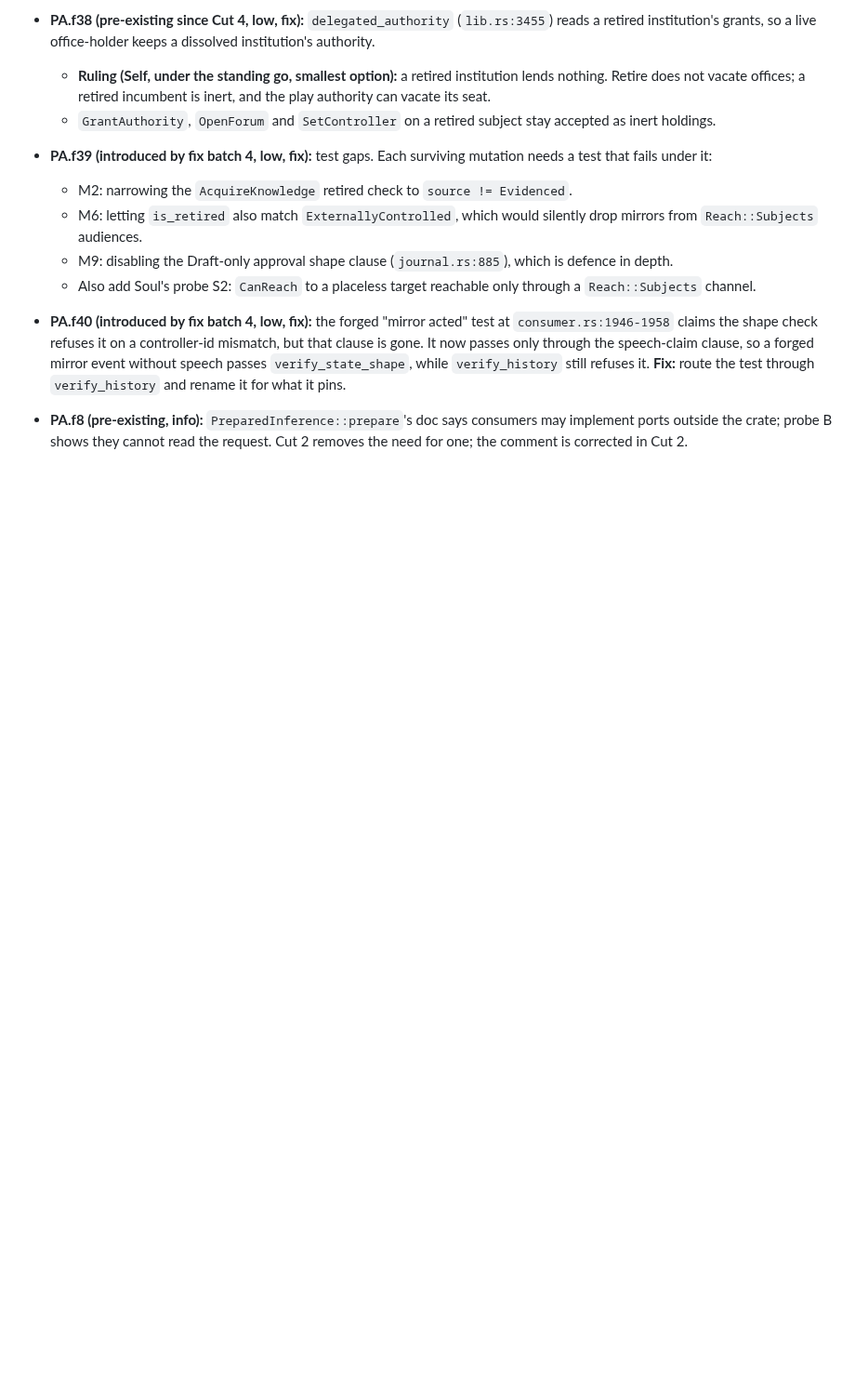
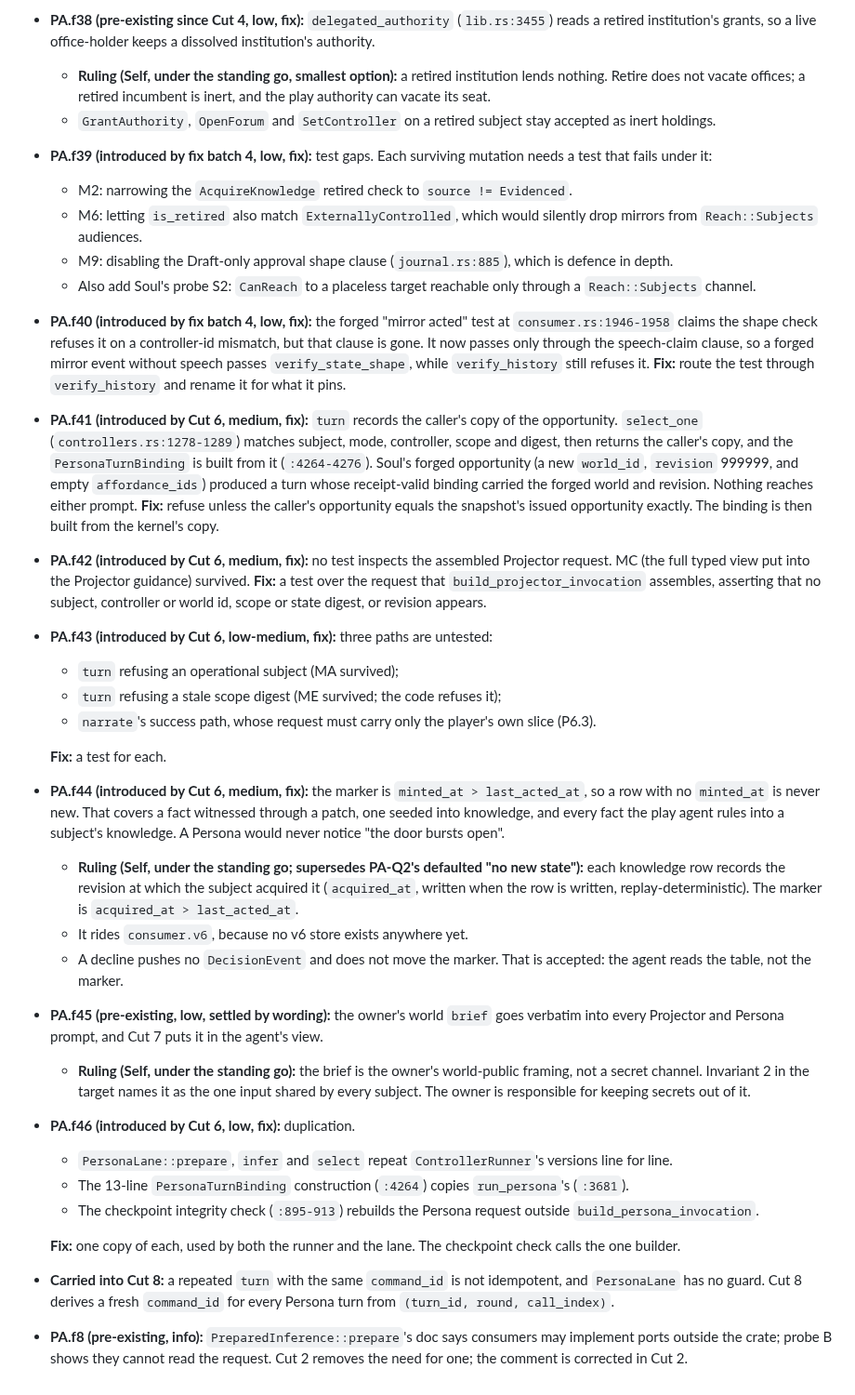
Before and after one commit to GameCult/Ghostlight, a Markdown page: docs/architecture/ghostlight-play-agent-cut.md, the part around one of its changes. Shown at 93% size. GitHub-like rendering; blank space fills up the shorter version.

Commit message:
Record Soul on play agent Cut 6: invariant 2 holds
A forged opportunity is recorded in a turn's binding (PA.f41). The
assembled Projector request and three lane paths are untested (PA.f42,
PA.f43). Rows with no minted_at never read as new, so the marker moves to
an acquired_at revision (PA.f44). The lane duplicates runner code
(PA.f46). The world brief is named in invariant 2 as world-public
(PA.f45).

Co-Authored-By: Claude Opus 5 <noreply@anthropic.com>

```diff
--- a/docs/architecture/ghostlight-play-agent-cut.md
+++ b/docs/architecture/ghostlight-play-agent-cut.md
@@ -1840,6 +1853,61 @@ Interpreter, the elaborator sweep and lenses.
   passes `verify_state_shape`, while `verify_history` still refuses it.
   **Fix:** route the test through `verify_history` and rename it for what it
   pins.
+- **PA.f41 (introduced by Cut 6, medium, fix):** `turn` records the
+  caller's copy of the opportunity. `select_one` (`controllers.rs:1278-1289`)
+  matches subject, mode, controller, scope and digest, then returns the
+  caller's copy, and the `PersonaTurnBinding` is built from it
+  (`:4264-4276`). Soul's forged opportunity (a new `world_id`, `revision`
+  999999, and empty `affordance_ids`) produced a turn whose receipt-valid
+  binding carried the forged world and revision. Nothing reaches either
+  prompt. **Fix:** refuse unless the caller's opportunity equals the
+  snapshot's issued opportunity exactly. The binding is then built from the
+  kernel's copy.
+- **PA.f42 (introduced by Cut 6, medium, fix):** no test inspects the
+  assembled Projector request. MC (the full typed view put into the
+  Projector guidance) survived. **Fix:** a test over the request that
+  `build_projector_invocation` assembles, asserting that no subject,
+  controller or world id, scope or state digest, or revision appears.
+- **PA.f43 (introduced by Cut 6, low-medium, fix):** three paths are
+  untested:
+  - `turn` refusing an operational subject (MA survived);
+  - `turn` refusing a stale scope digest (ME survived; the code refuses it);
+  - `narrate`'s success path, whose request must carry only the player's
+    own slice (P6.3).
+
+  **Fix:** a test for each.
+- **PA.f44 (introduced by Cut 6, medium, fix):** the marker is `minted_at >
+  last_acted_at`, so a row with no `minted_at` is never new. That covers a
+  fact witnessed through a patch, one seeded into knowledge, and every fact
+  the play agent rules into a subject's knowledge. A Persona would never
+  notice "the door bursts open".
+  - **Ruling (Self, under the standing go; supersedes PA-Q2's defaulted "no
+    new state"):** each knowledge row records the revision at which the
+    subject acquired it (`acquired_at`, written when the row is written,
+    replay-deterministic). The marker is `acquired_at > last_acted_at`.
+  - It rides `consumer.v6`, because no v6 store exists anywhere yet.
+  - A decline pushes no `DecisionEvent` and does not move the marker. That
+    is accepted: the agent reads the table, not the marker.
+- **PA.f45 (pre-existing, low, settled by wording):** the owner's world
+  `brief` goes verbatim into every Projector and Persona prompt, and Cut 7
+  puts it in the agent's view.
+  - **Ruling (Self, under the standing go):** the brief is the owner's
+    world-public framing, not a secret channel. Invariant 2 in the target
+    names it as the one input shared by every subject. The owner is
+    responsible for keeping secrets out of it.
+- **PA.f46 (introduced by Cut 6, low, fix):** duplication.
+  - `PersonaLane::prepare`, `infer` and `select` repeat `ControllerRunner`'s
+    versions line for line.
+  - The 13-line `PersonaTurnBinding` construction (`:4264`) copies
+    `run_persona`'s (`:3681`).
+  - The checkpoint integrity check (`:895-913`) rebuilds the Persona request
+    outside `build_persona_invocation`.
+
+  **Fix:** one copy of each, used by both the runner and the lane. The
+  checkpoint check calls the one builder.
+- **Carried into Cut 8:** a repeated `turn` with the same `command_id` is
+  not idempotent, and `PersonaLane` has no guard. Cut 8 derives a fresh
+  `command_id` for every Persona turn from `(turn_id, round, call_index)`.
 - **PA.f8 (pre-existing, info):** `PreparedInference::prepare`'s doc says
   consumers may implement ports outside the crate; probe B shows they cannot
   read the request. Cut 2 removes the need for one; the comment is corrected
```
Also changed, not shown: other parts of docs/architecture/ghostlight-play-agent-cut.md (+14 -1 lines), docs/architecture/ghostlight-play-agent.md (+3 -1 lines).
